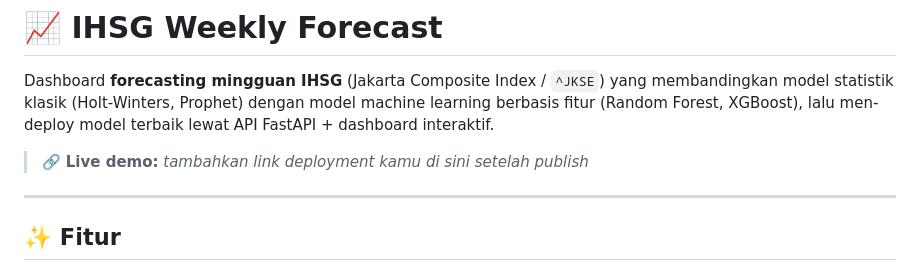
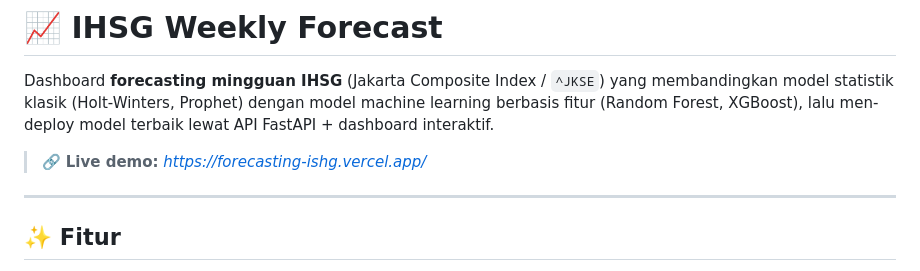
Before and after one commit to Rangga-a/forecasting-ishg, a Markdown page: README.md, the part around the change. Rendered like a GitHub page.

```diff
--- a/README.md
+++ b/README.md
@@ -2,7 +2,7 @@
 
 Dashboard **forecasting mingguan IHSG** (Jakarta Composite Index / `^JKSE`) yang membandingkan model statistik klasik (Holt-Winters, Prophet) dengan model machine learning berbasis fitur (Random Forest, XGBoost), lalu men-deploy model terbaik lewat API FastAPI + dashboard interaktif.
 
-> 🔗 **Live demo:** _tambahkan link deployment kamu di sini setelah publish_
+> 🔗 **Live demo:** _https://forecasting-ishg.vercel.app/_
 
 ---
 
```
